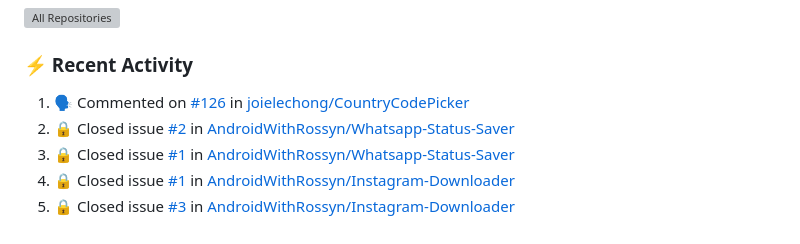
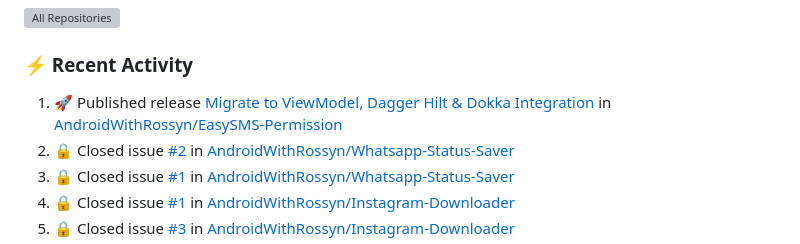
Before and after one commit to AndroidWithRossyn/AndroidWithRossyn, a Markdown page: README.md, the part around the change. Rendered like a GitHub page; grey boxes are pictures that could not be loaded.

Commit message:
🚀 Auto-update: Keep up with the latest activity! ✨

```diff
--- a/README.md
+++ b/README.md
@@ -62,7 +62,7 @@
 ### :zap: Recent Activity
 
 <!--START_SECTION:activity-->
-1. 🗣 Commented on [#126](https://github.com/joielechong/CountryCodePicker/issues/126#issuecomment-2383421576) in [joielechong/CountryCodePicker](https://github.com/joielechong/CountryCodePicker)
+1. 🚀 Published release [Migrate to ViewModel, Dagger Hilt & Dokka Integration](https://github.com/AndroidWithRossyn/EasySMS-Permission/releases/tag/1.0.0.a1) in [AndroidWithRossyn/EasySMS-Permission](https://github.com/AndroidWithRossyn/EasySMS-Permission)
 2. 🔒 Closed issue [#2](https://github.com/AndroidWithRossyn/Whatsapp-Status-Saver/issues/2) in [AndroidWithRossyn/Whatsapp-Status-Saver](https://github.com/AndroidWithRossyn/Whatsapp-Status-Saver)
 3. 🔒 Closed issue [#1](https://github.com/AndroidWithRossyn/Whatsapp-Status-Saver/issues/1) in [AndroidWithRossyn/Whatsapp-Status-Saver](https://github.com/AndroidWithRossyn/Whatsapp-Status-Saver)
 4. 🔒 Closed issue [#1](https://github.com/AndroidWithRossyn/Instagram-Downloader/issues/1) in [AndroidWithRossyn/Instagram-Downloader](https://github.com/AndroidWithRossyn/Instagram-Downloader)
```
